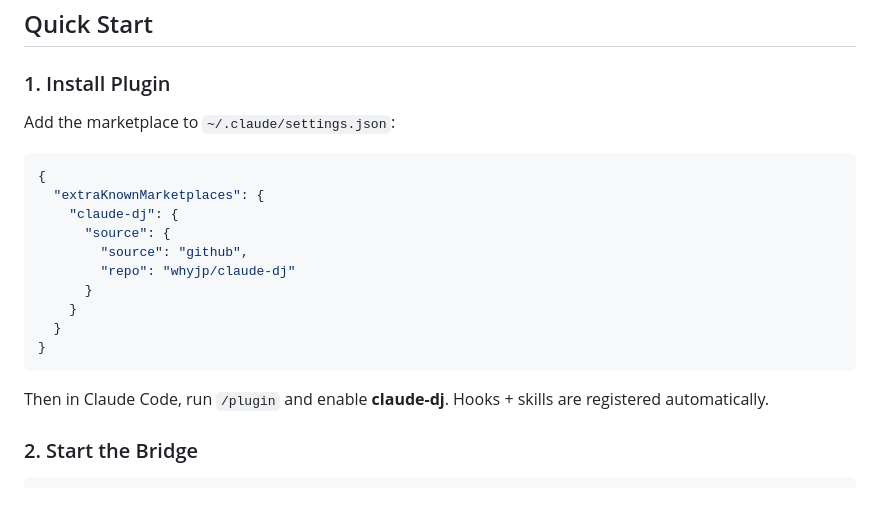
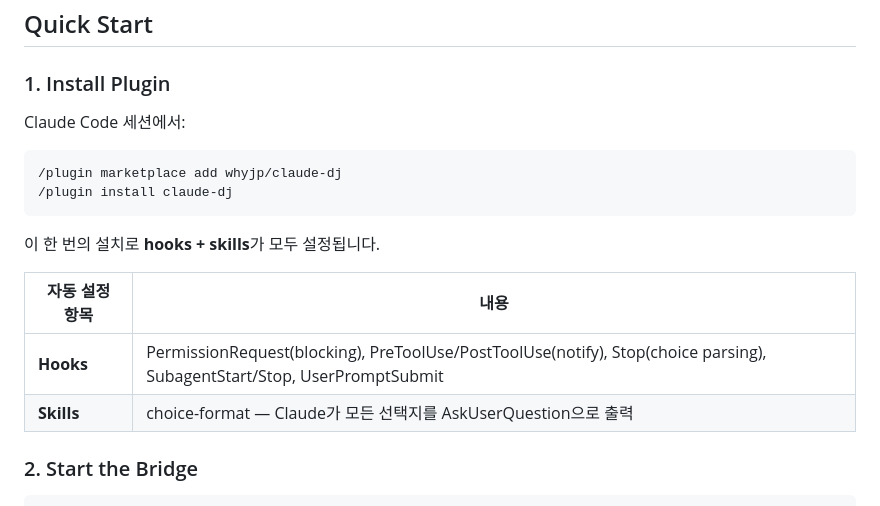
Before and after one commit to whyjp/claude-dj, a Markdown page: README.md, the part around the change. Drawn GitHub-style.

Commit message:
docs: Quick Start to /plugin marketplace add pattern
Match overmind's install workflow with auto-setup summary table.

Co-Authored-By: Claude Opus 4.6 (1M context) <noreply@anthropic.com>

````diff
--- a/README.md
+++ b/README.md
@@ -8,22 +8,19 @@ Control Claude Code with physical buttons or browser — no terminal focus neede
 
 ### 1. Install Plugin
 
-Add the marketplace to `~/.claude/settings.json`:
+Claude Code 세션에서:
 
-```jsonc
-{
-  "extraKnownMarketplaces": {
-    "claude-dj": {
-      "source": {
-        "source": "github",
-        "repo": "whyjp/claude-dj"
-      }
-    }
-  }
-}
+```
+/plugin marketplace add whyjp/claude-dj
+/plugin install claude-dj
 ```
 
-Then in Claude Code, run `/plugin` and enable **claude-dj**. Hooks + skills are registered automatically.
+이 한 번의 설치로 **hooks + skills**가 모두 설정됩니다.
+
+| 자동 설정 항목 | 내용 |
+|-------------|------|
+| **Hooks** | PermissionRequest(blocking), PreToolUse/PostToolUse(notify), Stop(choice parsing), SubagentStart/Stop, UserPromptSubmit |
+| **Skills** | choice-format — Claude가 모든 선택지를 AskUserQuestion으로 출력 |
 
 ### 2. Start the Bridge
 
````
